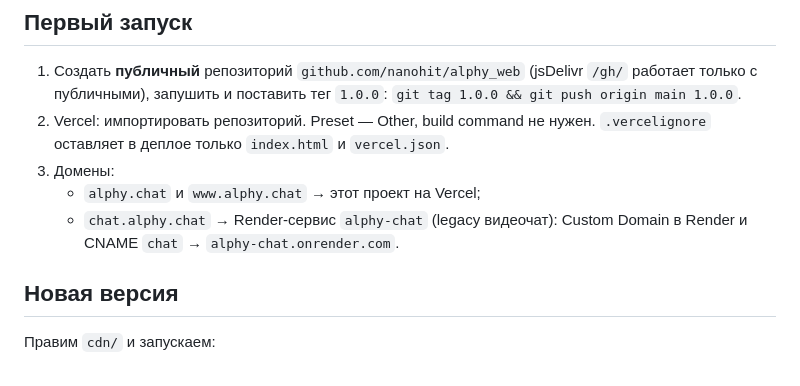
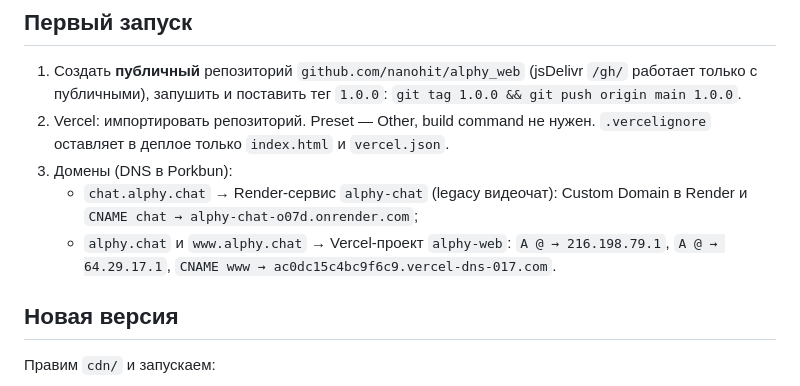
Before and after one commit to nanohit/alphy_web, a Markdown page: README.md, the part around the change. GitHub-like rendering.

Commit message:
README: actual DNS records for alphy.chat and chat.alphy.chat
Co-Authored-By: Claude Opus 5.5 <noreply@anthropic.com>

```diff
--- a/README.md
+++ b/README.md
@@ -32,10 +32,12 @@ python3 -m http.server 8080
    `git tag 1.0.0 && git push origin main 1.0.0`.
 2. Vercel: импортировать репозиторий. Preset — Other, build command не нужен.
    `.vercelignore` оставляет в деплое только `index.html` и `vercel.json`.
-3. Домены:
-   - `alphy.chat` и `www.alphy.chat` → этот проект на Vercel;
+3. Домены (DNS в Porkbun):
    - `chat.alphy.chat` → Render-сервис `alphy-chat` (legacy видеочат): Custom Domain
-     в Render и CNAME `chat` → `alphy-chat.onrender.com`.
+     в Render и `CNAME chat → alphy-chat-o07d.onrender.com`;
+   - `alphy.chat` и `www.alphy.chat` → Vercel-проект `alphy-web`:
+     `A @ → 216.198.79.1`, `A @ → 64.29.17.1`,
+     `CNAME www → ac0dc15c4bc9f6c9.vercel-dns-017.com`.
 
 ## Новая версия
 
```
